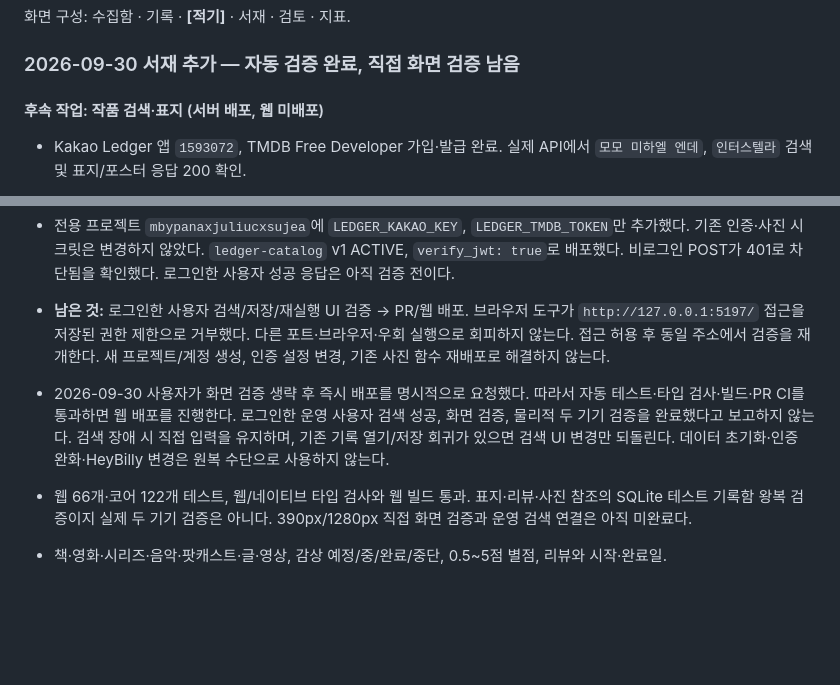
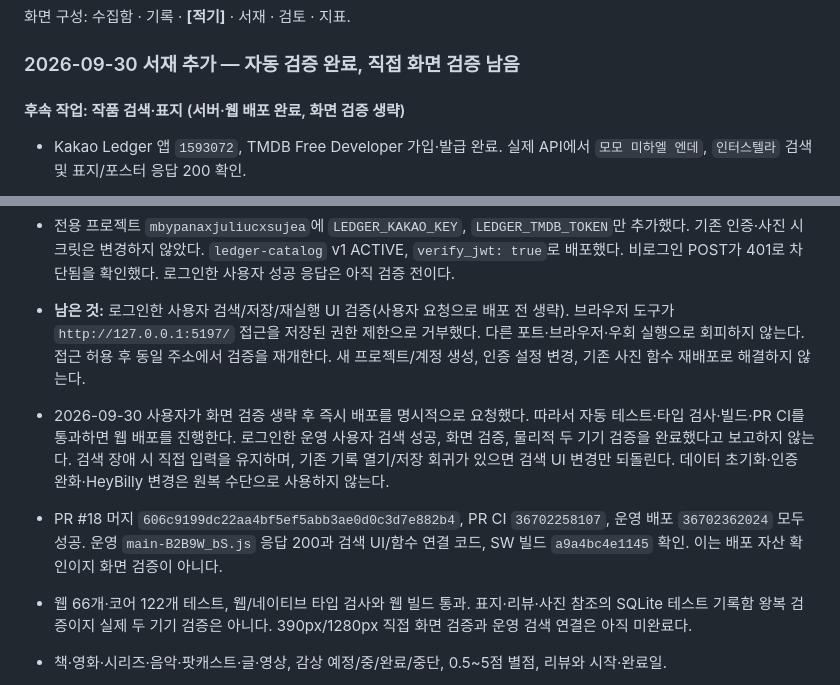
Before and after one commit to village6k-cpu/bible-meditation-app, a Markdown page: HANDOFF.md, 2 parts joined by grey strips. Drawn GitHub-style; blank space fills up the shorter version.

Commit message:
Record catalog production release and skipped UI checks

```diff
--- a/HANDOFF.md
+++ b/HANDOFF.md
@@ -58,7 +58,7 @@ IBM Plex Sans KR 한 벌 + 수치는 IBM Plex Mono, 무채색 하나(`#FFFFFF`/`
 
 ### 2026-09-30 서재 추가 — 자동 검증 완료, 직접 화면 검증 남음
 
-#### 후속 작업: 작품 검색·표지 (서버 배포, 웹 미배포)
+#### 후속 작업: 작품 검색·표지 (서버·웹 배포 완료, 화면 검증 생략)
 
 - Kakao Ledger 앱 `1593072`, TMDB Free Developer 가입·발급 완료. 실제 API에서
   `모모 미하엘 엔데`, `인터스텔라` 검색 및 표지/포스터 응답 200 확인.
@@ -72,7 +72,7 @@ IBM Plex Sans KR 한 벌 + 수치는 IBM Plex Mono, 무채색 하나(`#FFFFFF`/`
 - 전용 프로젝트 `mbypanaxjuliucxsujea`에 `LEDGER_KAKAO_KEY`, `LEDGER_TMDB_TOKEN`만 추가했다.
   기존 인증·사진 시크릿은 변경하지 않았다. `ledger-catalog` v1 ACTIVE, `verify_jwt: true`로 배포했다.
   비로그인 POST가 401로 차단됨을 확인했다. 로그인한 사용자 성공 응답은 아직 검증 전이다.
-- **남은 것:** 로그인한 사용자 검색/저장/재실행 UI 검증 → PR/웹 배포.
+- **남은 것:** 로그인한 사용자 검색/저장/재실행 UI 검증(사용자 요청으로 배포 전 생략).
   브라우저 도구가 `http://127.0.0.1:5197/` 접근을 저장된 권한 제한으로 거부했다.
   다른 포트·브라우저·우회 실행으로 회피하지 않는다. 접근 허용 후 동일 주소에서 검증을 재개한다.
   새 프로젝트/계정 생성, 인증 설정 변경, 기존 사진 함수 재배포로 해결하지 않는다.
@@ -81,6 +81,9 @@ IBM Plex Sans KR 한 벌 + 수치는 IBM Plex Mono, 무채색 하나(`#FFFFFF`/`
   로그인한 운영 사용자 검색 성공, 화면 검증, 물리적 두 기기 검증을 완료했다고 보고하지 않는다.
   검색 장애 시 직접 입력을 유지하며, 기존 기록 열기/저장 회귀가 있으면 검색 UI 변경만 되돌린다.
   데이터 초기화·인증 완화·HeyBilly 변경은 원복 수단으로 사용하지 않는다.
+- PR #18 머지 `606c9199dc22aa4bf5ef5abb3ae0d0c3d7e882b4`, PR CI `36702258107`,
+  운영 배포 `36702362024` 모두 성공. 운영 `main-B2B9W_bS.js` 응답 200과
+  검색 UI/함수 연결 코드, SW 빌드 `a9a4bc4e1145` 확인. 이는 배포 자산 확인이지 화면 검증이 아니다.
 - 웹 66개·코어 122개 테스트, 웹/네이티브 타입 검사와 웹 빌드 통과.
   표지·리뷰·사진 참조의 SQLite 테스트 기록함 왕복 검증이지 실제 두 기기 검증은 아니다.
   390px/1280px 직접 화면 검증과 운영 검색 연결은 아직 미완료다.
```
